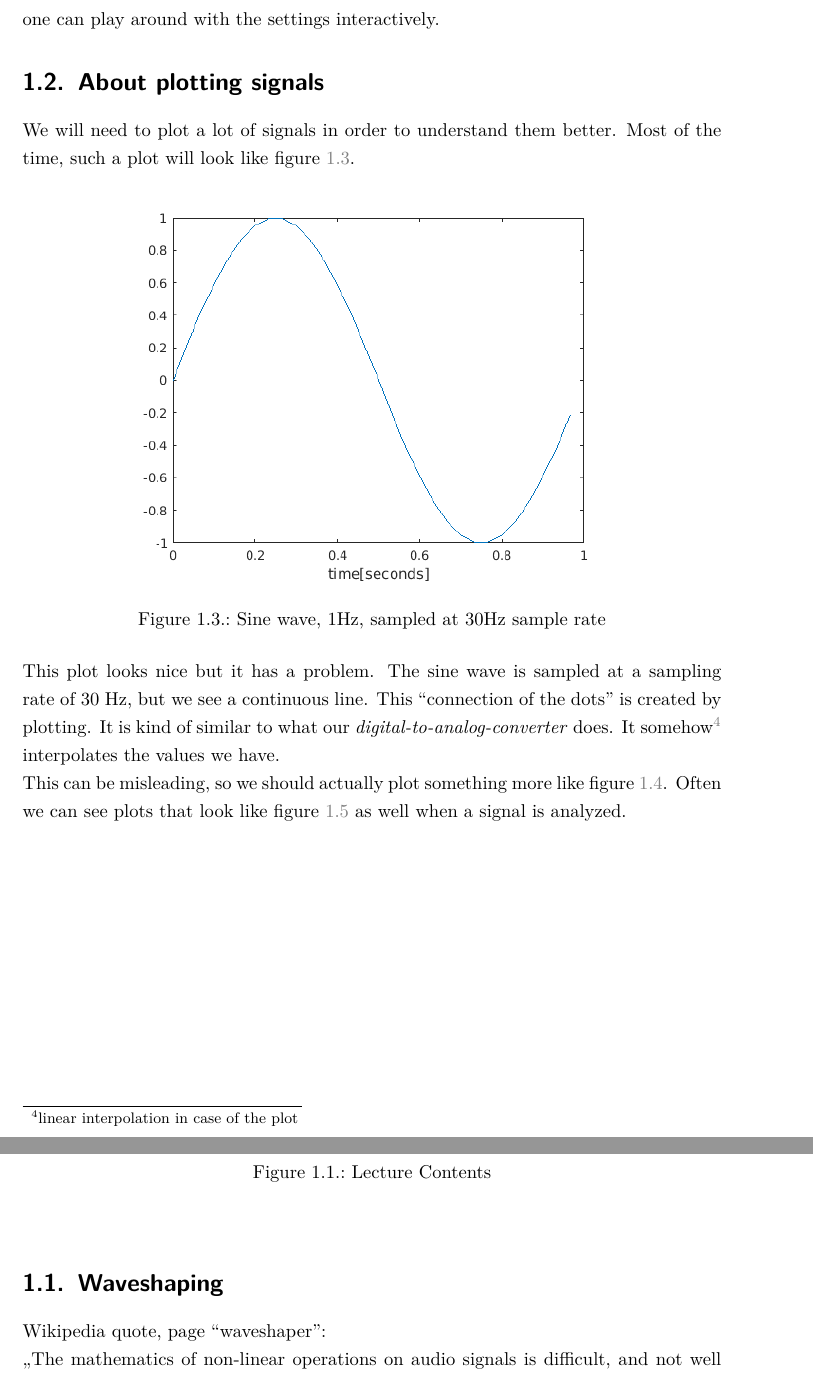
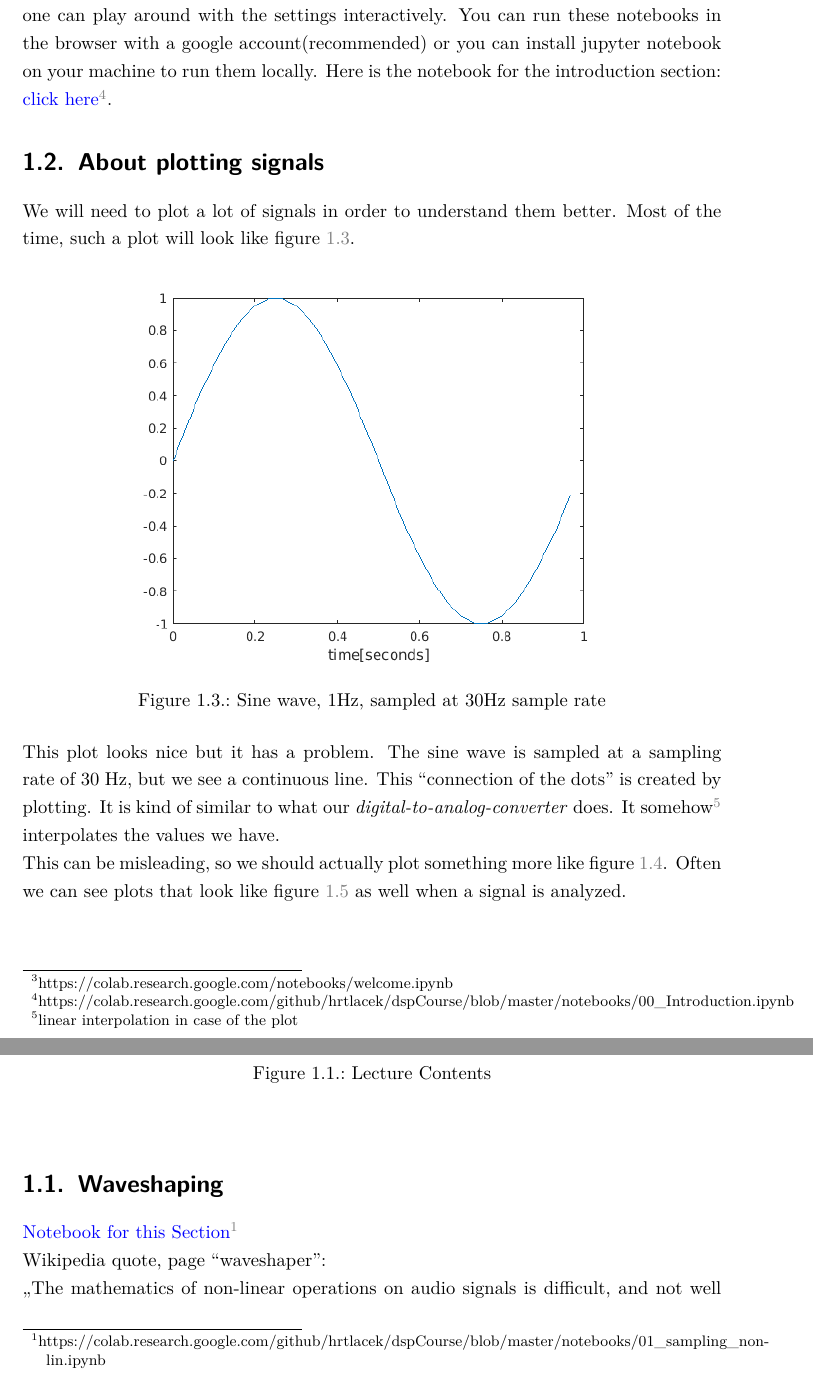
Before and after one commit to hrtlacek/dspCourse, a LaTeX thesis (main.tex, which reads introduction.tex, waveshaping.tex): two parts of pages 5 and 27 of 112, joined at a grey line, cut so that both start at the same text. Compiled offline with pdfLaTeX.

Commit message:
adding references to notebooks

```diff
--- a/introduction.tex
+++ b/introduction.tex
@@ -56,7 +56,9 @@ It is probably best for now to load all those libraries on startup via:
  	\label{fig:startup}
  \end{figure}
 
-This document is in the process of transporting most plots to interactive Collab Notebooks \link{https://colab.research.google.com/notebooks/welcome.ipynb}{Collab Notebooks} where one can see how the plot is made using python and one can play around with the settings interactively.
+\subsection{iPython}
+
+This document is in the process of transporting most plots to interactive Collab Notebooks \link{https://colab.research.google.com/notebooks/welcome.ipynb}{Collab Notebooks} where one can see how the plot is made using python and one can play around with the settings interactively. You can run these notebooks in the browser with a google account(recommended) or you can install jupyter notebook on your machine to run them locally. Here is the notebook for the introduction section: \link{https://colab.research.google.com/github/hrtlacek/dspCourse/blob/master/notebooks/00\_Introduction.ipynb}{click here}.
 
 \section{About plotting signals}
 
--- a/waveshaping.tex
+++ b/waveshaping.tex
@@ -85,6 +85,12 @@
 % \end{enumerate}
 
 \section{Waveshaping}
+
+
+ \link{https://colab.research.google.com/github/hrtlacek/dspCourse/blob/master/notebooks/01\_sampling\_non-lin.ipynb}{Notebook for this Section}
+
+
+
 Wikipedia quote, page ``waveshaper'':\\
 \glqq{}The mathematics of non-linear operations on audio signals is difficult, and not well understood.\grqq{}
 Waveshaping means distortion. It adds overtones, take a look at figure ~\ref{fig:waveshapedSIne}.
```
